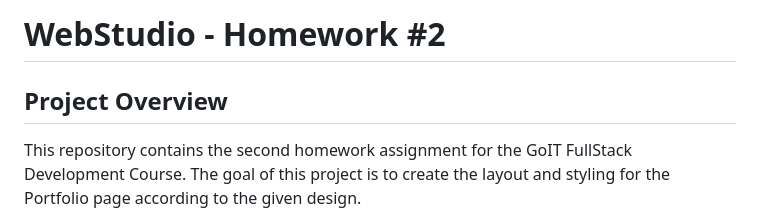
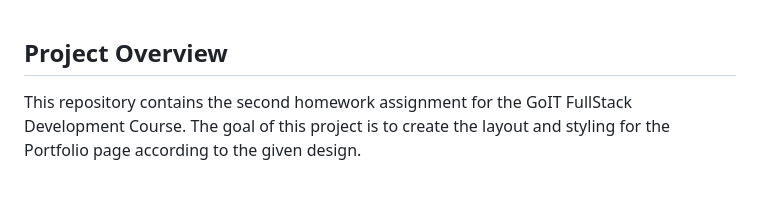
Before and after one commit to Kseniia-Diak/goit-hw-02, a Markdown page: README.md, the part around the change printed below. Rendered like a GitHub page; blank space fills up the shorter version.

```diff
--- a/README.md
+++ b/README.md
@@ -1,5 +1,3 @@
-# WebStudio - Homework #2
-
 ## Project Overview
 
 This repository contains the second homework assignment for the GoIT FullStack Development Course. The goal of this project is to create the layout and styling for the Portfolio page according to the given design.
```
Also changed, not shown: other parts of README.md (+0 -1 lines).
